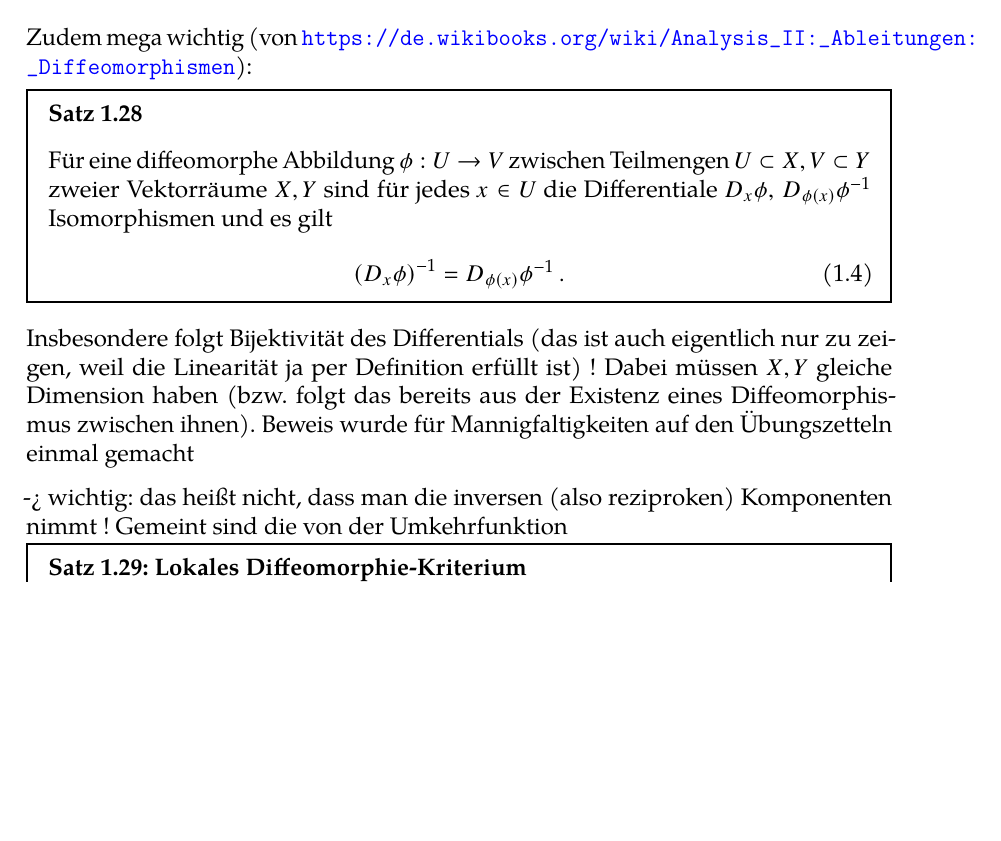
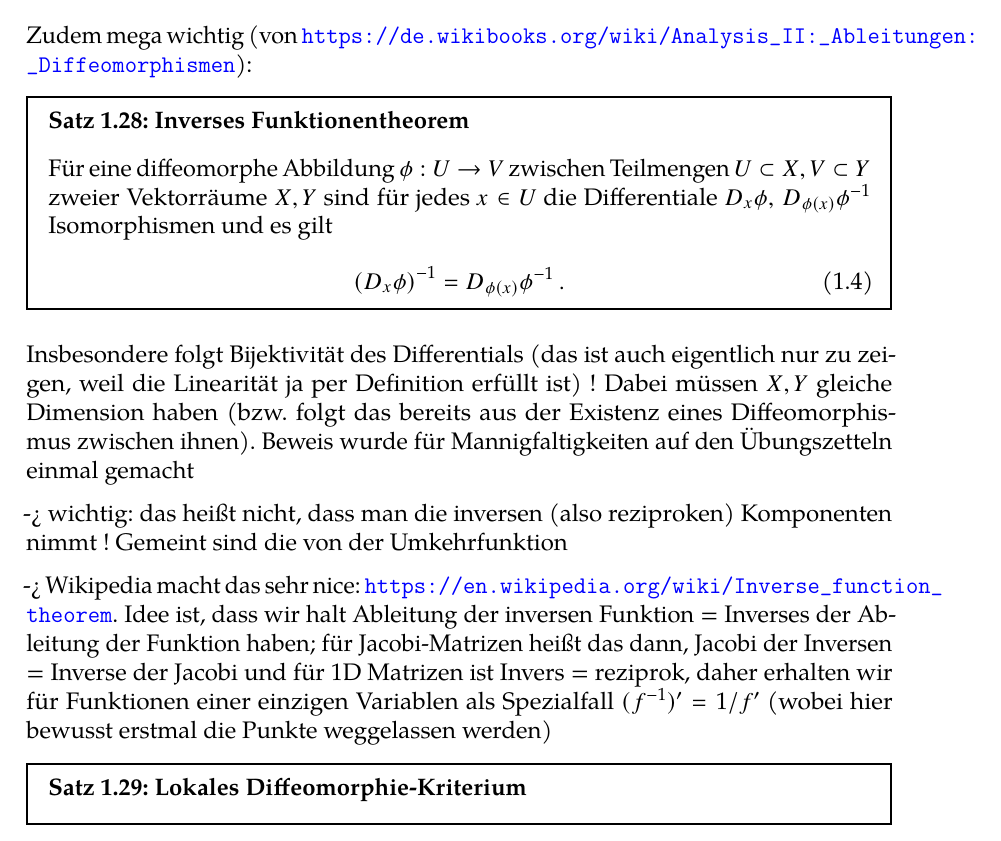
Before and after one commit to MaxMelching/physics_notes, a LaTeX document (analysis/chapters/H_Analysis_chapter1.tex): part of page 15 of 19 before the commit and part of page 15 of 20 after it, cut so that both start at the same text, the shorter picture padded with empty space. Compiled offline with pdfLaTeX.

Commit message:
Kleine Erläuterung zu inversem Funktionentheorem hinzugefügt.

```diff
--- a/analysis/chapters/H_Analysis_chapter1.tex
+++ b/analysis/chapters/H_Analysis_chapter1.tex
@@ -358,7 +358,7 @@ Dabei bedeutet $D_{f(x)} g \circ D_x f (v)$, dass man $f$ am Punkt $p$ in Richtu
 
 
 Zudem mega wichtig (von \url{https://de.wikibooks.org/wiki/Analysis_II:_Ableitungen:_Diffeomorphismen}):
-\begin{satz}
+\begin{satz}[Inverses Funktionentheorem]
 Für eine diffeomorphe Abbildung $\phi: U \rightarrow V$ zwischen Teilmengen $U \subset X, V \subset Y$ zweier Vektorräume $X, Y$ sind für jedes $x \in U$ die Differentiale $D_x \phi, \, D_{\phi(x)} \phi^{-1}$ Isomorphismen und es gilt
 \begin{equation}
 \qty(D_x \phi)^{-1} = D_{\phi(x)} \phi^{-1} \, .
@@ -367,6 +367,9 @@ Für eine diffeomorphe Abbildung $\phi: U \rightarrow V$ zwischen Teilmengen $U
 Insbesondere folgt Bijektivität des Differentials (das ist auch eigentlich nur zu zeigen, weil die Linearität ja per Definition erfüllt ist) ! Dabei müssen $X, Y$ gleiche Dimension haben (bzw. folgt das bereits aus der Existenz eines Diffeomorphismus zwischen ihnen). Beweis wurde für Mannigfaltigkeiten auf den Übungszetteln einmal gemacht
 
 -> wichtig: das heißt nicht, dass man die inversen (also reziproken) Komponenten nimmt ! Gemeint sind die von der Umkehrfunktion
+
+
+-> Wikipedia macht das sehr nice: \url{https://en.wikipedia.org/wiki/Inverse_function_theorem}. Idee ist, dass wir halt Ableitung der inversen Funktion = Inverses der Ableitung der Funktion haben; für Jacobi-Matrizen heißt das dann, Jacobi der Inversen = Inverse der Jacobi und für 1D Matrizen ist Invers = reziprok, daher erhalten wir für Funktionen einer einzigen Variablen als Spezialfall $(f^{-1})' = 1/f'$ (wobei hier bewusst erstmal die Punkte weggelassen werden)
 
 
 \begin{satz}[Lokales Diffeomorphie-Kriterium]
```
